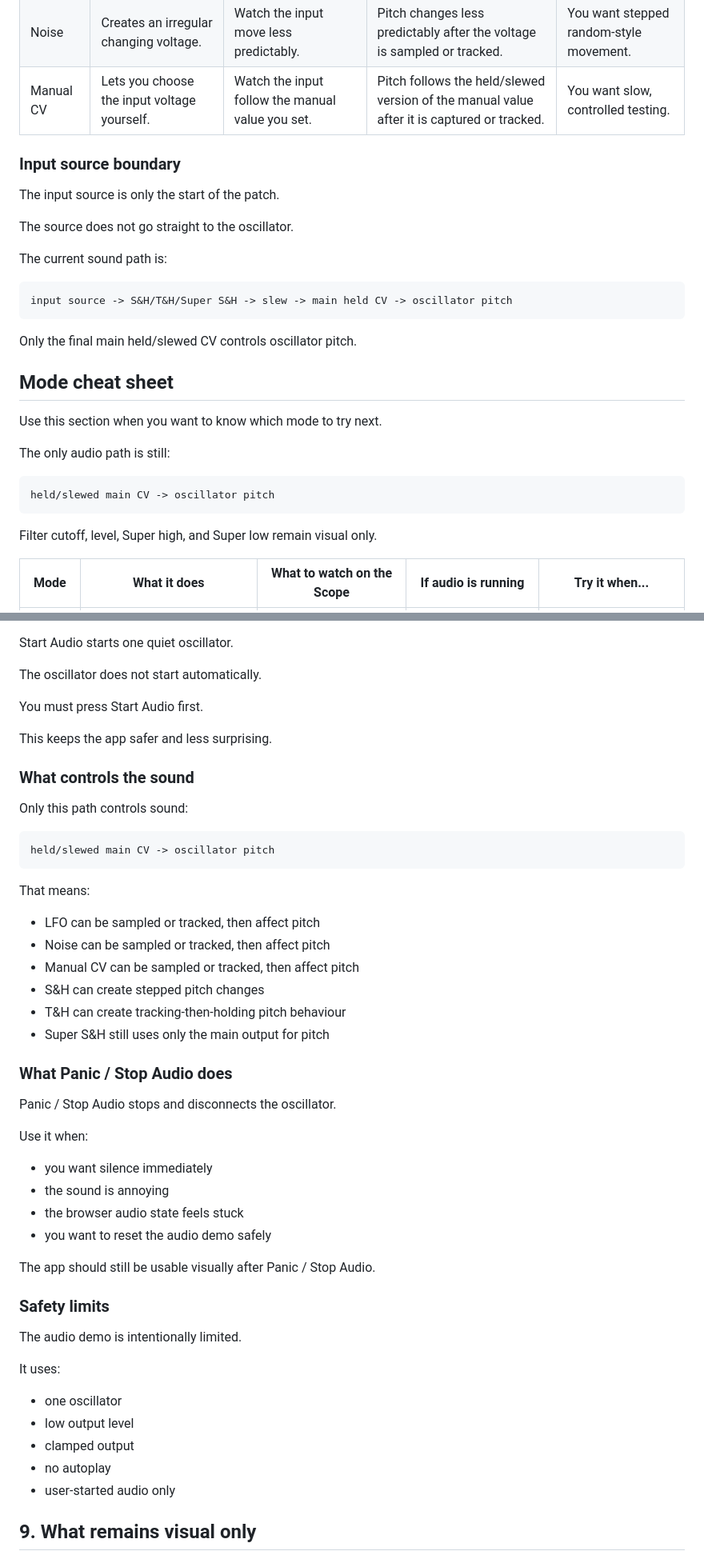
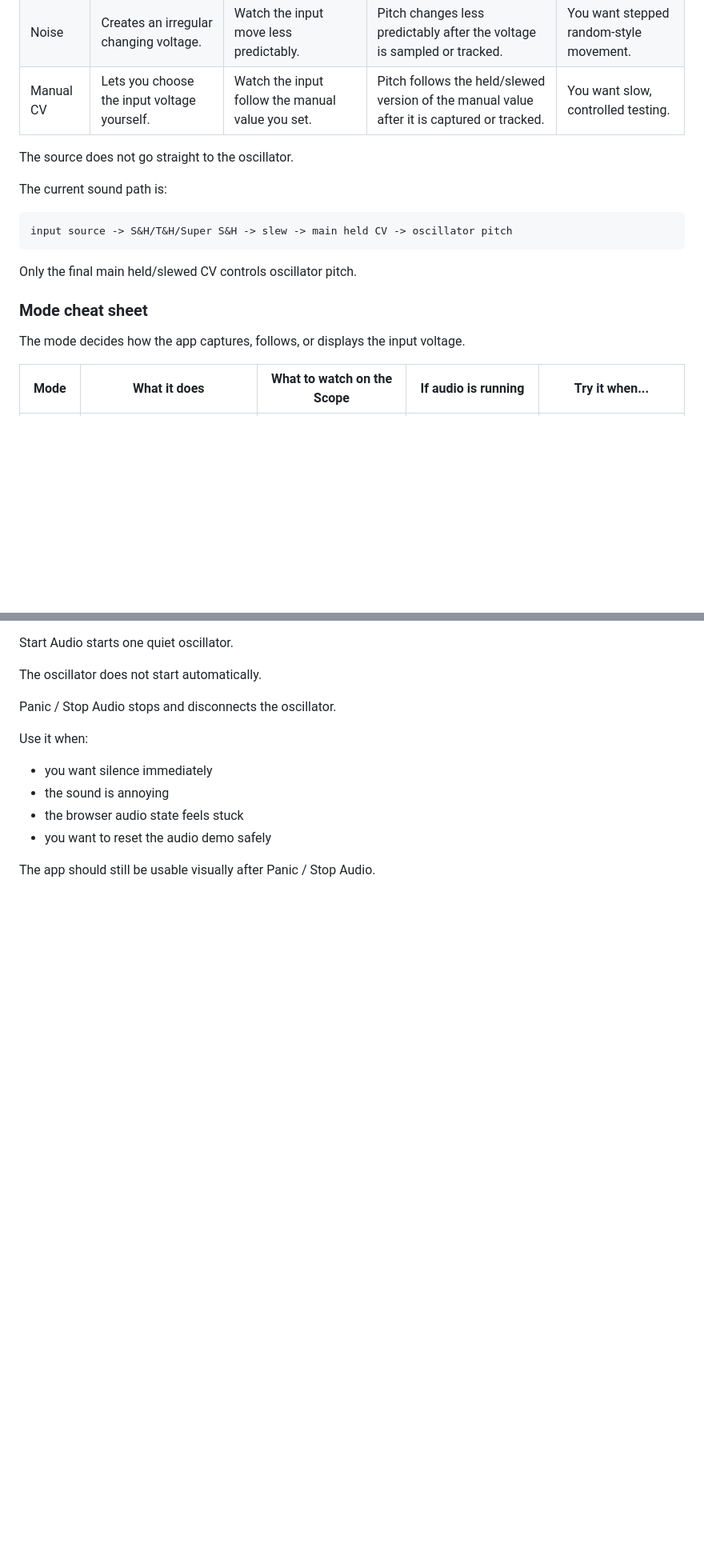
Before and after one commit to armpitpete/sample-hold-lab, a Markdown page: docs/MANUAL.md, 2 parts joined by grey strips. Shown at 80% size. GitHub-like rendering; blank space fills up the shorter version.

````diff
--- a/docs/MANUAL.md
+++ b/docs/MANUAL.md
@@ -107,10 +88,6 @@ Filter cutoff, level, Super high, and Super low remain visual only.
 | LFO | Creates a smooth repeating voltage movement. | Watch the input move up and down in a regular shape. | Pitch changes in a more regular pattern after the voltage is sampled or tracked. | You want the clearest first source. |
 | Noise | Creates an irregular changing voltage. | Watch the input move less predictably. | Pitch changes less predictably after the voltage is sampled or tracked. | You want stepped random-style movement. |
 | Manual CV | Lets you choose the input voltage yourself. | Watch the input follow the manual value you set. | Pitch follows the held/slewed version of the manual value after it is captured or tracked. | You want slow, controlled testing. |
-
-### Input source boundary
-
-The input source is only the start of the patch.
 
 The source does not go straight to the oscillator.
 
@@ -122,17 +99,9 @@ input source -> S&H/T&H/Super S&H -> slew -> main held CV -> oscillator pitch
 
 Only the final main held/slewed CV controls oscillator pitch.
 
-## Mode cheat sheet
+### Mode cheat sheet
 
-Use this section when you want to know which mode to try next.
-
-The only audio path is still:
-
-```text
-held/slewed main CV -> oscillator pitch
-```
-
-Filter cutoff, level, Super high, and Super low remain visual only.
+The mode decides how the app captures, follows, or displays the input voltage.
 
 | Mode | What it does | What to watch on the Scope | If audio is running | Try it when... |
 |---|---|---|---|---|
@@ -735,29 +586,6 @@ It does not turn the app into a full synth.
 Start Audio starts one quiet oscillator.
 
 The oscillator does not start automatically.
-
-You must press Start Audio first.
-
-This keeps the app safer and less surprising.
-
-### What controls the sound
-
-Only this path controls sound:
-
-```text
-held/slewed main CV -> oscillator pitch
-```
-
-That means:
-
-- LFO can be sampled or tracked, then affect pitch
-- Noise can be sampled or tracked, then affect pitch
-- Manual CV can be sampled or tracked, then affect pitch
-- S&H can create stepped pitch changes
-- T&H can create tracking-then-holding pitch behaviour
-- Super S&H still uses only the main output for pitch
-
-### What Panic / Stop Audio does
 
 Panic / Stop Audio stops and disconnects the oscillator.
 
@@ -770,17 +598,3 @@ Use it when:
 
 The app should still be usable visually after Panic / Stop Audio.
 
-### Safety limits
-
-The audio demo is intentionally limited.
-
-It uses:
-
-- one oscillator
-- low output level
-- clamped output
-- no autoplay
-- user-started audio only
-
-## 9. What remains visual only
-
````
Also changed, not shown: other parts of docs/MANUAL.md (+136 -297 lines).
